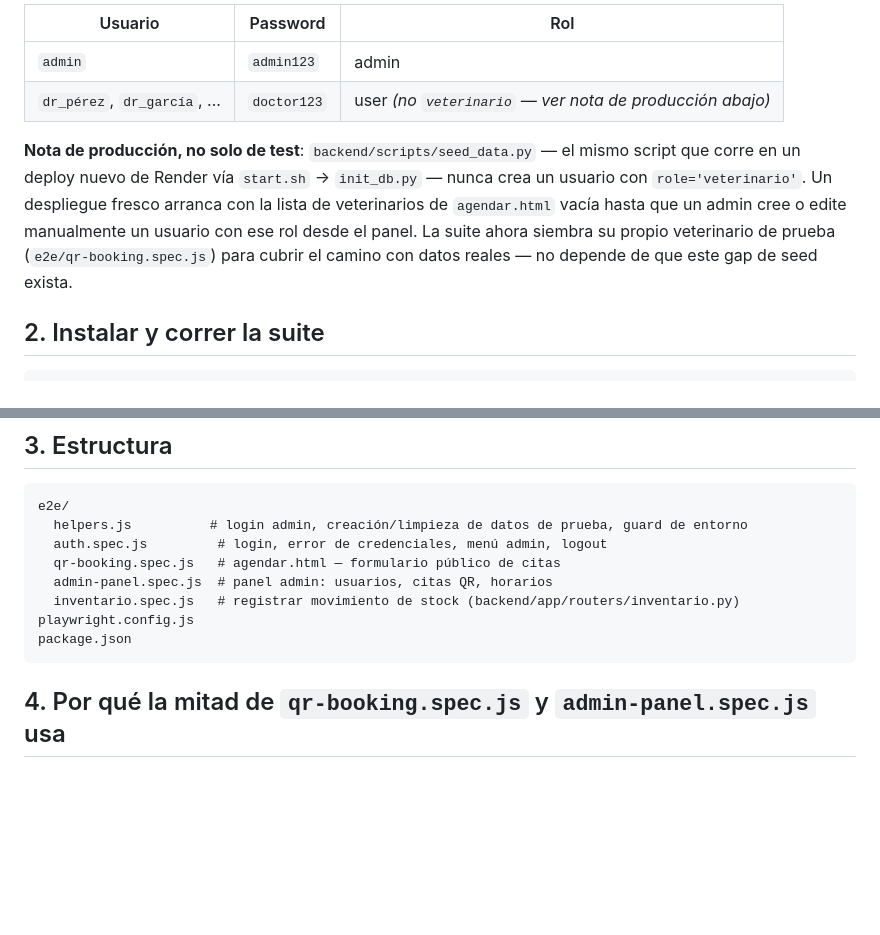
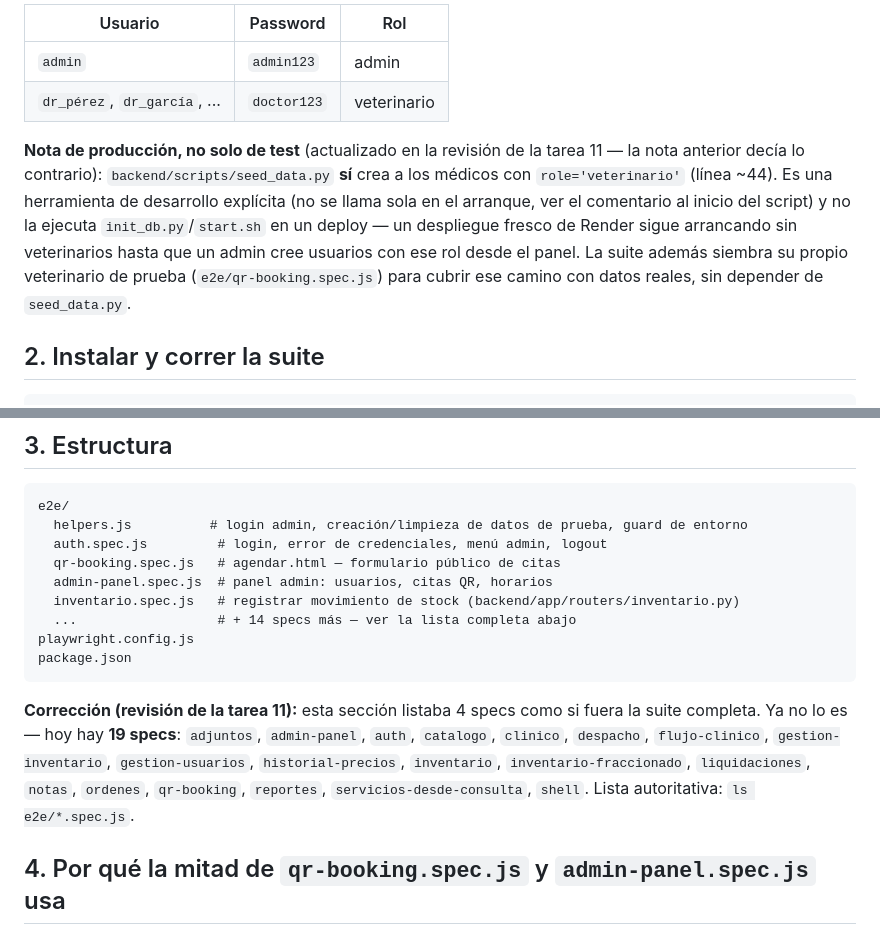
Before and after one commit to DanveDC/amivets, a Markdown page: docs/pruebas.md, 2 parts joined by grey strips. Drawn GitHub-style; blank space fills up the shorter version.

Commit message:
docs(pruebas,diseno): corrige afirmaciones desactualizadas sobre specs y seeding
docs/pruebas.md decía que seed_data.py nunca crea role='veterinario' y
listaba solo 4 specs como si fuera la suite completa. El código ya crea
ese rol (línea ~44) y la suite tiene 19 specs, no 4 ni 13.

docs/diseno/pantallas/README.md seguía marcando "unidad de medida y
stock fraccionado" e "historial de precios" como pendientes de modelo;
las tareas 07 y 08 ya los resolvieron (Insumo.unidad_medida,
GET /inventario/{id}/historial-precios, con cobertura e2e propia).

````diff
--- a/docs/pruebas.md
+++ b/docs/pruebas.md
@@ -20,16 +20,17 @@ Usuarios de seed:
 | Usuario | Password | Rol |
 |---|---|---|
 | `admin` | `admin123` | admin |
-| `dr_pérez`, `dr_garcía`, ... | `doctor123` | user *(no `veterinario` — ver nota de producción abajo)* |
+| `dr_pérez`, `dr_garcía`, ... | `doctor123` | veterinario |
 
-**Nota de producción, no solo de test**: `backend/scripts/seed_data.py` —
-el mismo script que corre en un deploy nuevo de Render vía
-`start.sh` → `init_db.py` — nunca crea un usuario con `role='veterinario'`.
-Un despliegue fresco arranca con la lista de veterinarios de
-`agendar.html` vacía hasta que un admin cree o edite manualmente un
-usuario con ese rol desde el panel. La suite ahora siembra su propio
-veterinario de prueba (`e2e/qr-booking.spec.js`) para cubrir el camino
-con datos reales — no depende de que este gap de seed exista.
+**Nota de producción, no solo de test** (actualizado en la revisión de la
+tarea 11 — la nota anterior decía lo contrario): `backend/scripts/seed_data.py`
+**sí** crea a los médicos con `role='veterinario'` (línea ~44). Es una
+herramienta de desarrollo explícita (no se llama sola en el arranque, ver el
+comentario al inicio del script) y no la ejecuta `init_db.py`/`start.sh` en un
+deploy — un despliegue fresco de Render sigue arrancando sin veterinarios
+hasta que un admin cree usuarios con ese rol desde el panel. La suite además
+siembra su propio veterinario de prueba (`e2e/qr-booking.spec.js`) para cubrir
+ese camino con datos reales, sin depender de `seed_data.py`.
 
 ## 2. Instalar y correr la suite
 
@@ -61,9 +62,18 @@ e2e/
   qr-booking.spec.js   # agendar.html — formulario público de citas
   admin-panel.spec.js  # panel admin: usuarios, citas QR, horarios
   inventario.spec.js   # registrar movimiento de stock (backend/app/routers/inventario.py)
+  ...                  # + 14 specs más — ver la lista completa abajo
 playwright.config.js
 package.json
 ```
+
+**Corrección (revisión de la tarea 11):** esta sección listaba 4 specs como
+si fuera la suite completa. Ya no lo es — hoy hay **19 specs**:
+`adjuntos`, `admin-panel`, `auth`, `catalogo`, `clinico`, `despacho`,
+`flujo-clinico`, `gestion-inventario`, `gestion-usuarios`,
+`historial-precios`, `inventario`, `inventario-fraccionado`,
+`liquidaciones`, `notas`, `ordenes`, `qr-booking`, `reportes`,
+`servicios-desde-consulta`, `shell`. Lista autoritativa: `ls e2e/*.spec.js`.
 
 ## 4. Por qué la mitad de `qr-booking.spec.js` y `admin-panel.spec.js` usa
    red mockeada (`page.route`)
````
Also changed, not shown: 1 other file.
